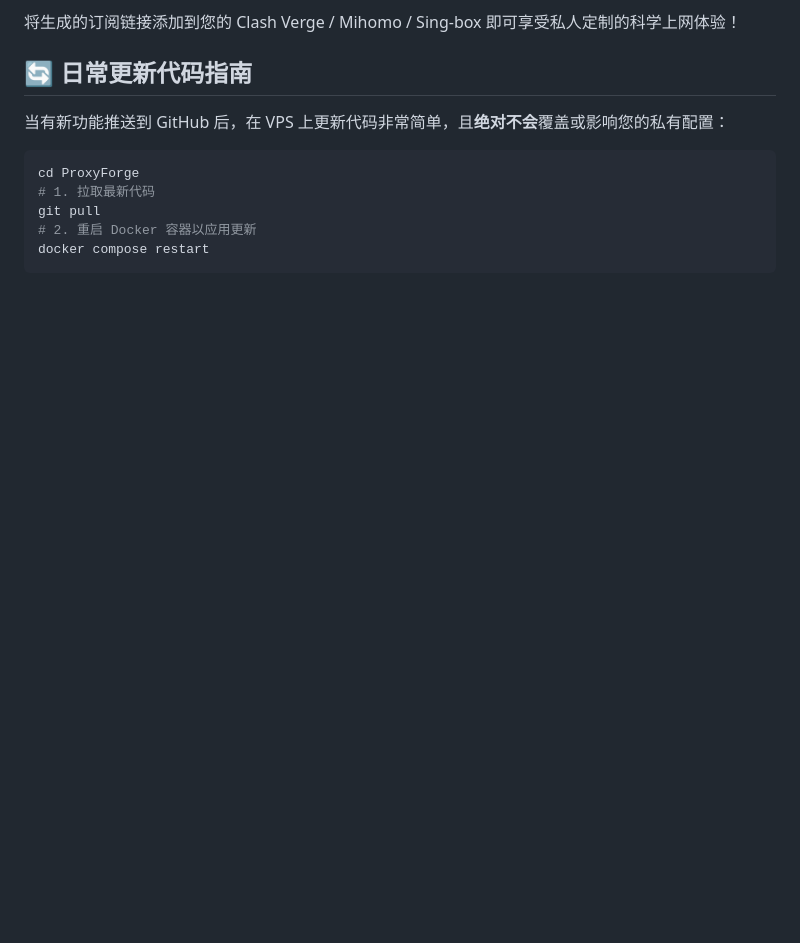
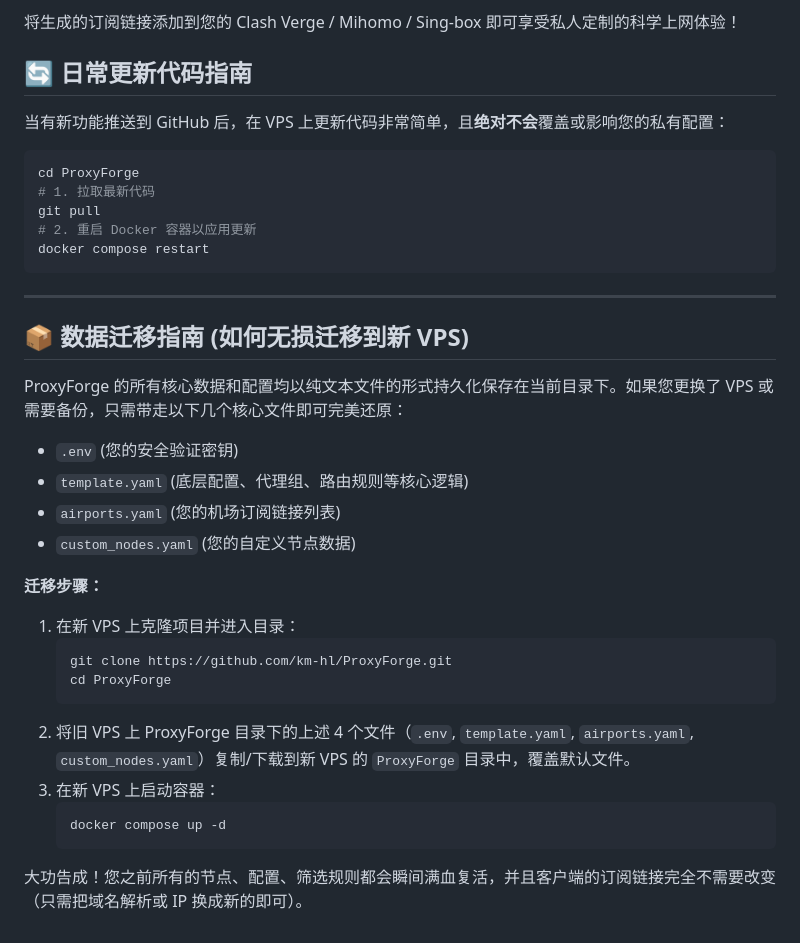
Before and after one commit to km-hl/ProxyForge, a Markdown page: README.md, the part around the change. Drawn GitHub-style; blank space fills up the shorter version.

Commit message:
docs: update README with migration instructions

````diff
--- a/README.md
+++ b/README.md
@@ -70,3 +70,27 @@ git pull
 # 2. 重启 Docker 容器以应用更新
 docker compose restart
 ```
+
+---
+
+## 📦 数据迁移指南 (如何无损迁移到新 VPS)
+
+ProxyForge 的所有核心数据和配置均以纯文本文件的形式持久化保存在当前目录下。如果您更换了 VPS 或需要备份，只需带走以下几个核心文件即可完美还原：
+
+- `.env` (您的安全验证密钥)
+- `template.yaml` (底层配置、代理组、路由规则等核心逻辑)
+- `airports.yaml` (您的机场订阅链接列表)
+- `custom_nodes.yaml` (您的自定义节点数据)
+
+**迁移步骤：**
+1. 在新 VPS 上克隆项目并进入目录：
+   ```bash
+   git clone https://github.com/km-hl/ProxyForge.git
+   cd ProxyForge
+   ```
+2. 将旧 VPS 上 ProxyForge 目录下的上述 4 个文件（`.env`, `template.yaml`, `airports.yaml`, `custom_nodes.yaml`）复制/下载到新 VPS 的 `ProxyForge` 目录中，覆盖默认文件。
+3. 在新 VPS 上启动容器：
+   ```bash
+   docker compose up -d
+   ```
+大功告成！您之前所有的节点、配置、筛选规则都会瞬间满血复活，并且客户端的订阅链接完全不需要改变（只需把域名解析或 IP 换成新的即可）。
````
